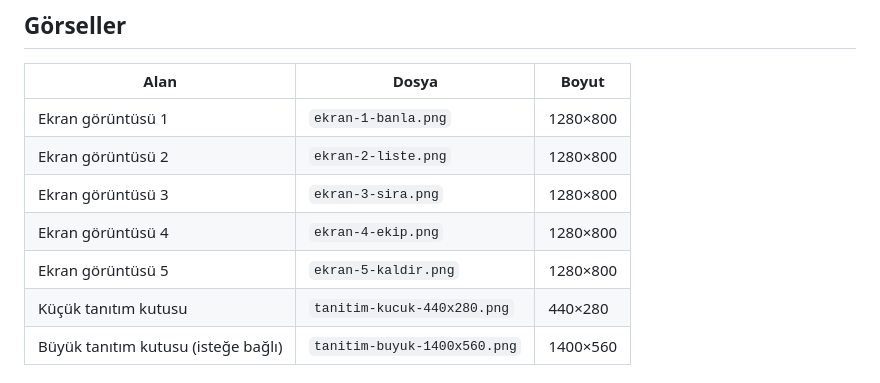
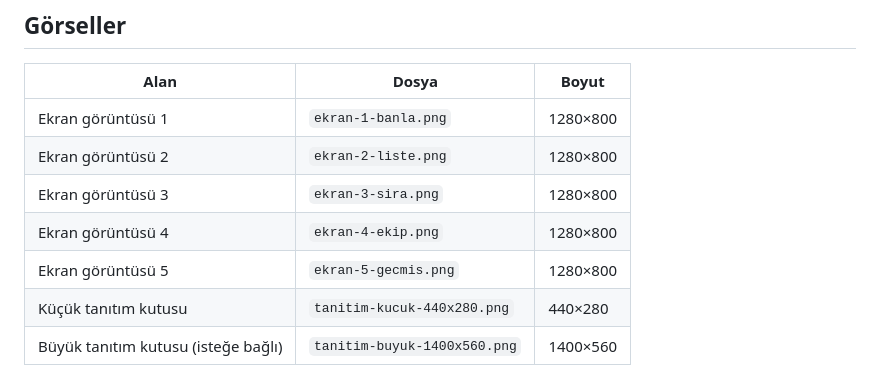
Before and after one commit to Helyosfer/magnetosphere, a Markdown page: store/aciklama.md, the part around the change. GitHub-like rendering.

```diff
--- a/store/aciklama.md
+++ b/store/aciklama.md
@@ -56,7 +56,7 @@ Magnetosphere bağımsız bir projedir; Kick ile bağlantılı değildir ve Kick
 | Ekran görüntüsü 2 | `ekran-2-liste.png` | 1280×800 |
 | Ekran görüntüsü 3 | `ekran-3-sira.png` | 1280×800 |
 | Ekran görüntüsü 4 | `ekran-4-ekip.png` | 1280×800 |
-| Ekran görüntüsü 5 | `ekran-5-kaldir.png` | 1280×800 |
+| Ekran görüntüsü 5 | `ekran-5-gecmis.png` | 1280×800 |
 | Küçük tanıtım kutusu | `tanitim-kucuk-440x280.png` | 440×280 |
 | Büyük tanıtım kutusu (isteğe bağlı) | `tanitim-buyuk-1400x560.png` | 1400×560 |
 
```
Also changed, not shown: README.md (+5 -5 lines), store/ekran-1-banla.png, store/ekran-2-liste.png, store/ekran-3-sira.png, store/ekran-4-ekip.png, store/ekran-5-gecmis.png (added), store/ekran-5-kaldir.png (deleted).
